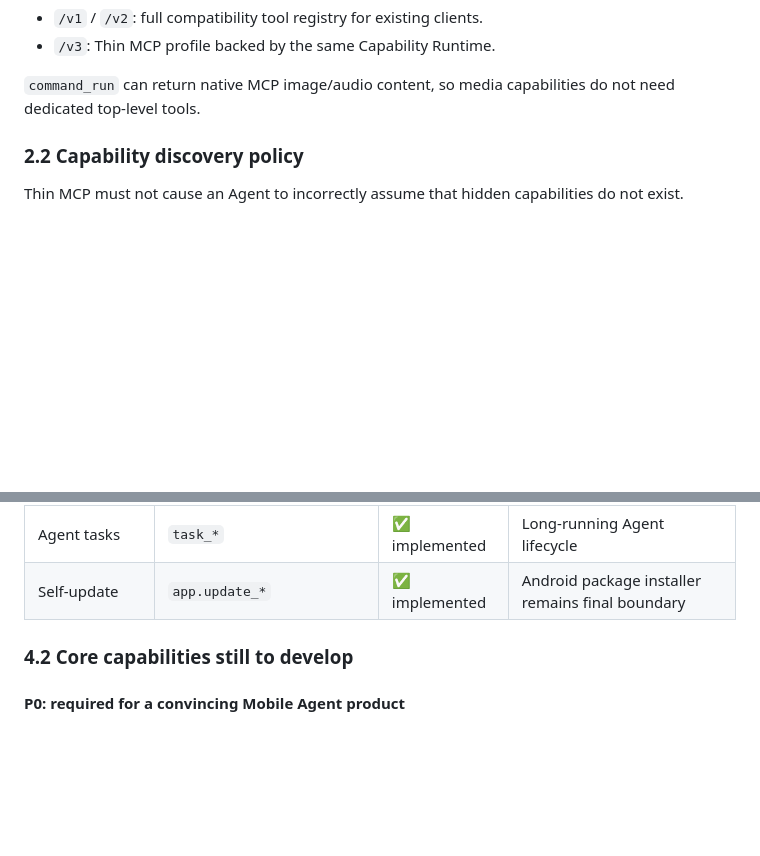
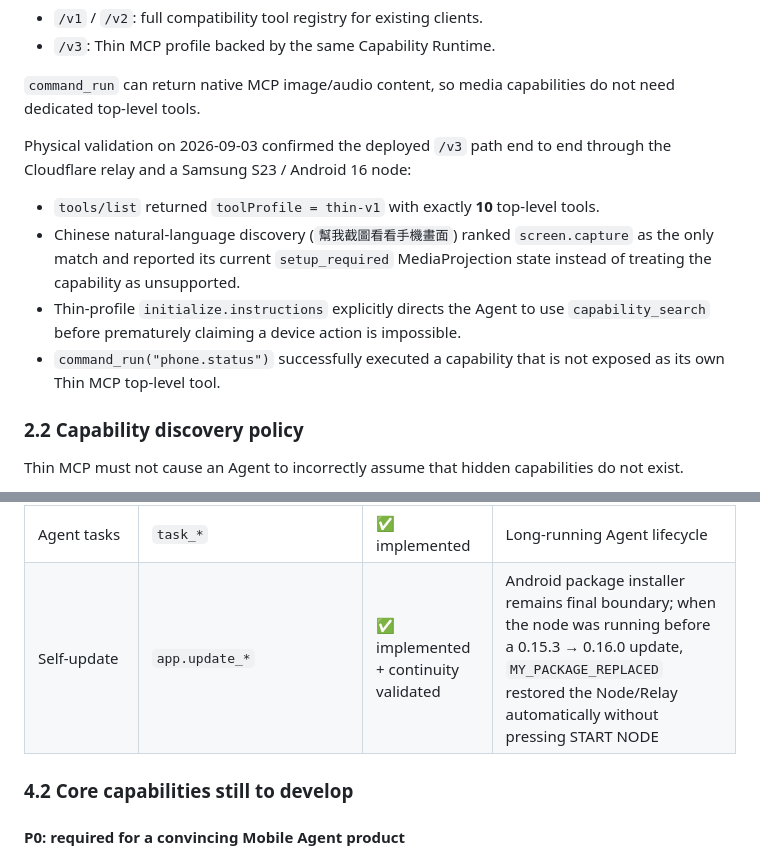
Before and after one commit to mabyes1/PickPico, a Markdown page: docs/product-spec-v0.1.md, 2 parts joined by grey strips. GitHub-like rendering; blank space fills up the shorter version.

Commit message:
Record Thin MCP physical validation

```diff
--- a/docs/product-spec-v0.1.md
+++ b/docs/product-spec-v0.1.md
@@ -103,6 +103,13 @@ The current compatibility boundary is:
 - `/v3`: Thin MCP profile backed by the same Capability Runtime.
 
 `command_run` can return native MCP image/audio content, so media capabilities do not need dedicated top-level tools.
+
+Physical validation on 2026-09-03 confirmed the deployed `/v3` path end to end through the Cloudflare relay and a Samsung S23 / Android 16 node:
+
+- `tools/list` returned `toolProfile = thin-v1` with exactly **10** top-level tools.
+- Chinese natural-language discovery (`幫我截圖看看手機畫面`) ranked `screen.capture` as the only match and reported its current `setup_required` MediaProjection state instead of treating the capability as unsupported.
+- Thin-profile `initialize.instructions` explicitly directs the Agent to use `capability_search` before prematurely claiming a device action is impossible.
+- `command_run("phone.status")` successfully executed a capability that is not exposed as its own Thin MCP top-level tool.
 
 ### 2.2 Capability discovery policy
 
@@ -226,7 +233,7 @@ Core Mode contains capabilities that do not depend on Android Accessibility or a
 | Shell runtime | `process.exec/output/stop` | ✅ implemented | App UID sandbox, not root |
 | Embedded Node.js | `node.start/status/stop` | ✅ implemented | App-private runtime |
 | Agent tasks | `task_*` | ✅ implemented | Long-running Agent lifecycle |
-| Self-update | `app.update_*` | ✅ implemented | Android package installer remains final boundary |
+| Self-update | `app.update_*` | ✅ implemented + continuity validated | Android package installer remains final boundary; when the node was running before a 0.15.3 → 0.16.0 update, `MY_PACKAGE_REPLACED` restored the Node/Relay automatically without pressing START NODE |
 
 ### 4.2 Core capabilities still to develop
 
```
